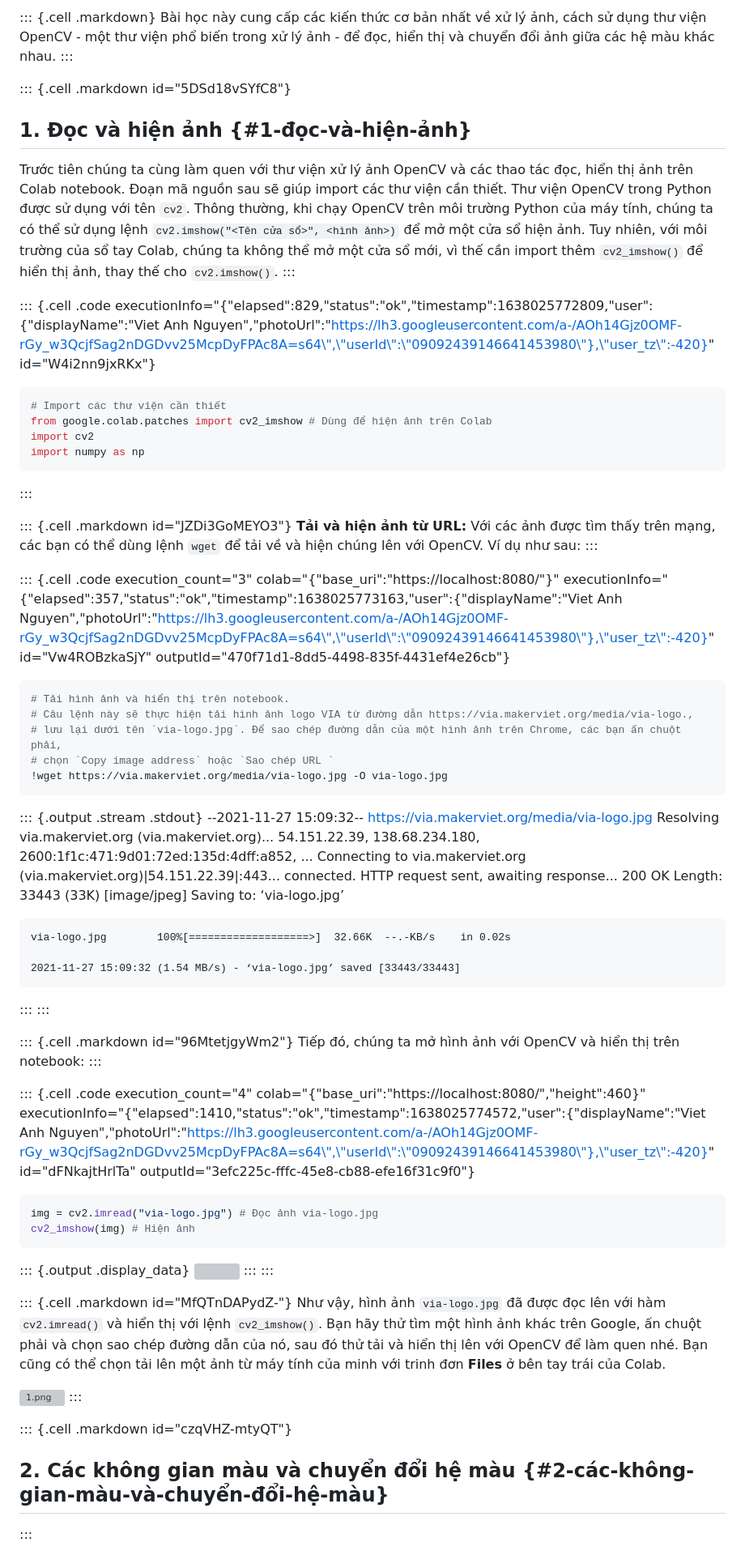
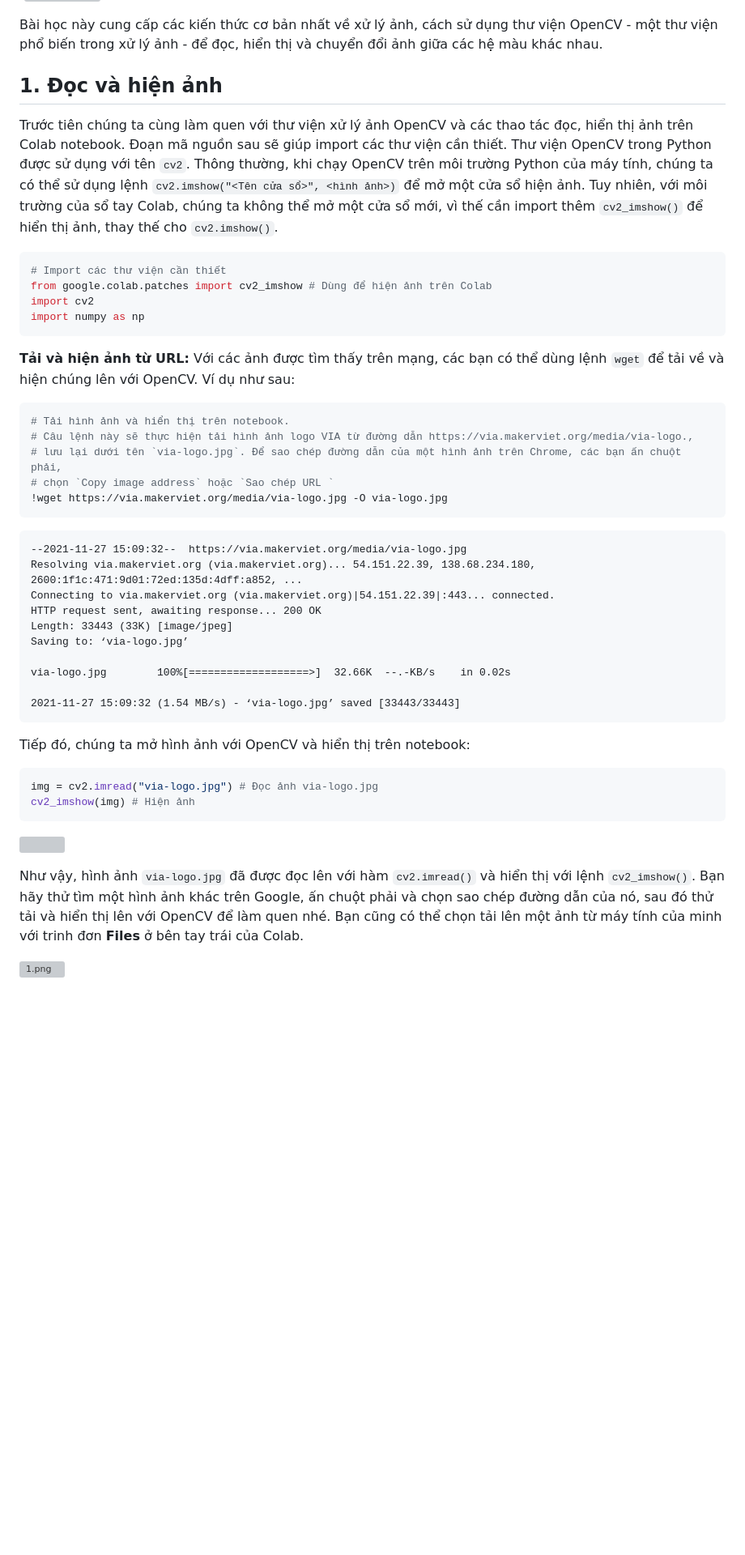
Before and after one commit to makerviet/hello-via, a Markdown page: notebooks/vertopal.com_02-OpenCV-co-ban/65417b75d50f494daf58fd7b11eb6c25.md, the part around the change printed below. Shown: that part at 81% size. GitHub-like rendering; blank space fills up the shorter version; grey boxes are pictures that could not be loaded.

````diff
--- a/notebooks/vertopal.com_02-OpenCV-co-ban/65417b75d50f494daf58fd7b11eb6c25.md
+++ b/notebooks/vertopal.com_02-OpenCV-co-ban/65417b75d50f494daf58fd7b11eb6c25.md
@@ -30,12 +29,11 @@ Colab](vertopal_65417b75d50f494daf58fd7b11eb6c25/1d23e53ab58ce3dbf2dfb8236ce7379
 
-::: {.cell .markdown}
+
 Bài học này cung cấp các kiến thức cơ bản nhất về xử lý ảnh, cách sử
 dụng thư viện OpenCV - một thư viện phổ biến trong xử lý ảnh - để đọc,
 hiển thị và chuyển đổi ảnh giữa các hệ màu khác nhau.
-:::
 
-::: {.cell .markdown id="5DSd18vSYfC8"}
-## 1. Đọc và hiện ảnh {#1-đọc-và-hiện-ảnh}
+
+## 1. Đọc và hiện ảnh
 
 Trước tiên chúng ta cùng làm quen với thư viện xử lý ảnh OpenCV và các
 thao tác đọc, hiển thị ảnh trên Colab notebook. Đoạn mã nguồn sau sẽ
@@ -46,24 +44,18 @@ của máy tính, chúng ta có thể sử dụng lệnh
 nhiên, với môi trường của sổ tay Colab, chúng ta không thể mở một cửa sổ
 mới, vì thế cần import thêm `cv2_imshow()` để hiển thị ảnh, thay thế cho
 `cv2.imshow()`.
-:::
 
-::: {.cell .code executionInfo="{\"elapsed\":829,\"status\":\"ok\",\"timestamp\":1638025772809,\"user\":{\"displayName\":\"Viet Anh Nguyen\",\"photoUrl\":\"https://lh3.googleusercontent.com/a-/AOh14Gjz0OMF-rGy_w3QcjfSag2nDGDvv25McpDyFPAc8A=s64\",\"userId\":\"09092439146641453980\"},\"user_tz\":-420}" id="W4i2nn9jxRKx"}
 ``` python
 # Import các thư viện cần thiết
 from google.colab.patches import cv2_imshow # Dùng để hiện ảnh trên Colab
 import cv2
 import numpy as np
 ```
-:::
 
-::: {.cell .markdown id="JZDi3GoMEYO3"}
 **Tải và hiện ảnh từ URL:** Với các ảnh được tìm thấy trên mạng, các bạn
 có thể dùng lệnh `wget` để tải về và hiện chúng lên với OpenCV. Ví dụ
 như sau:
-:::
 
-::: {.cell .code execution_count="3" colab="{\"base_uri\":\"https://localhost:8080/\"}" executionInfo="{\"elapsed\":357,\"status\":\"ok\",\"timestamp\":1638025773163,\"user\":{\"displayName\":\"Viet Anh Nguyen\",\"photoUrl\":\"https://lh3.googleusercontent.com/a-/AOh14Gjz0OMF-rGy_w3QcjfSag2nDGDvv25McpDyFPAc8A=s64\",\"userId\":\"09092439146641453980\"},\"user_tz\":-420}" id="Vw4ROBzkaSjY" outputId="470f71d1-8dd5-4498-835f-4431ef4e26cb"}
 ``` python
 # Tải hình ảnh và hiển thị trên notebook.
 # Câu lệnh này sẽ thực hiện tải hình ảnh logo VIA từ đường dẫn https://via.makerviet.org/media/via-logo.,
@@ -72,7 +64,7 @@ như sau:
 !wget https://via.makerviet.org/media/via-logo.jpg -O via-logo.jpg
 ```
 
-::: {.output .stream .stdout}
+
     --2021-11-27 15:09:32--  https://via.makerviet.org/media/via-logo.jpg
     Resolving via.makerviet.org (via.makerviet.org)... 54.151.22.39, 138.68.234.180, 2600:1f1c:471:9d01:72ed:135d:4dff:a852, ...
     Connecting to via.makerviet.org (via.makerviet.org)|54.151.22.39|:443... connected.
@@ -83,25 +75,25 @@ như sau:
     via-logo.jpg        100%[===================>]  32.66K  --.-KB/s    in 0.02s
 
     2021-11-27 15:09:32 (1.54 MB/s) - ‘via-logo.jpg’ saved [33443/33443]
-:::
-:::
 
-::: {.cell .markdown id="96MtetjgyWm2"}
+
+
+
 Tiếp đó, chúng ta mở hình ảnh với OpenCV và hiển thị trên notebook:
-:::
 
-::: {.cell .code execution_count="4" colab="{\"base_uri\":\"https://localhost:8080/\",\"height\":460}" executionInfo="{\"elapsed\":1410,\"status\":\"ok\",\"timestamp\":1638025774572,\"user\":{\"displayName\":\"Viet Anh Nguyen\",\"photoUrl\":\"https://lh3.googleusercontent.com/a-/AOh14Gjz0OMF-rGy_w3QcjfSag2nDGDvv25McpDyFPAc8A=s64\",\"userId\":\"09092439146641453980\"},\"user_tz\":-420}" id="dFNkajtHrlTa" outputId="3efc225c-fffc-45e8-cb88-efe16f31c9f0"}
+
+
 ``` python
 img = cv2.imread("via-logo.jpg") # Đọc ảnh via-logo.jpg
 cv2_imshow(img) # Hiện ảnh
 ```
 
-::: {.output .display_data}
+
 ![](vertopal_65417b75d50f494daf58fd7b11eb6c25/3e670471cd50a1b11579e35c8d590e4d3cf0682f.png)
-:::
-:::
 
-::: {.cell .markdown id="MfQTnDAPydZ-"}
+
+
+
 Như vậy, hình ảnh `via-logo.jpg` đã được đọc lên với hàm `cv2.imread()`
 và hiển thị với lệnh `cv2_imshow()`. Bạn hãy thử tìm một hình ảnh khác
 trên Google, ấn chuột phải và chọn sao chép đường dẫn của nó, sau đó thử
@@ -110,9 +102,5 @@ lên một ảnh từ máy tính của minh với trinh đơn **Files** ở bên
 của Colab.
 
 ![1.png](vertopal_65417b75d50f494daf58fd7b11eb6c25/c12e505137b2b13e943ae463437297cb66b4378c.png)
-:::
 
-::: {.cell .markdown id="czqVHZ-mtyQT"}
-## 2. Các không gian màu và chuyển đổi hệ màu {#2-các-không-gian-màu-và-chuyển-đổi-hệ-màu}
-:::
 
````
Also changed, not shown: other parts of notebooks/vertopal.com_02-OpenCV-co-ban/65417b75d50f494daf58fd7b11eb6c25.md (+41 -45 lines).
